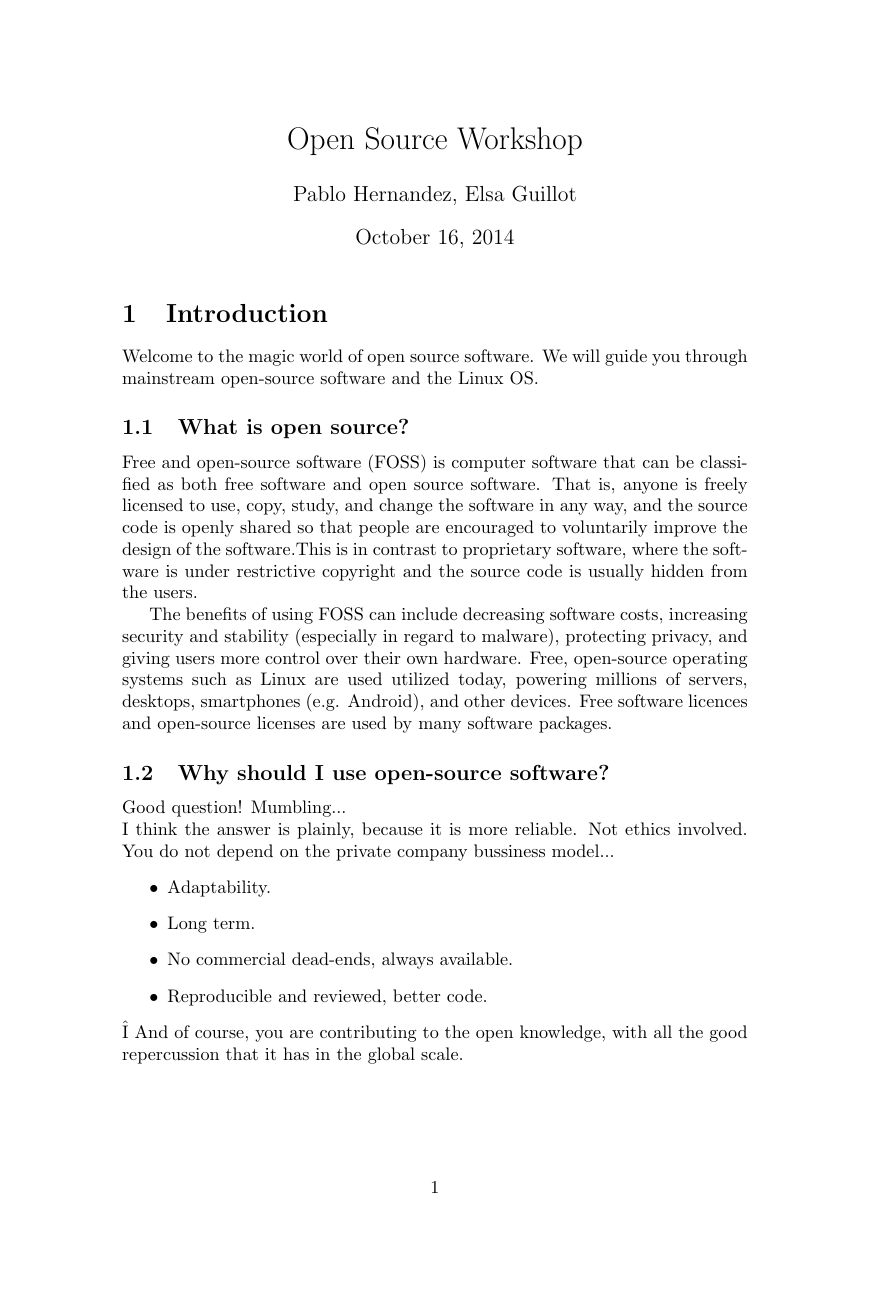
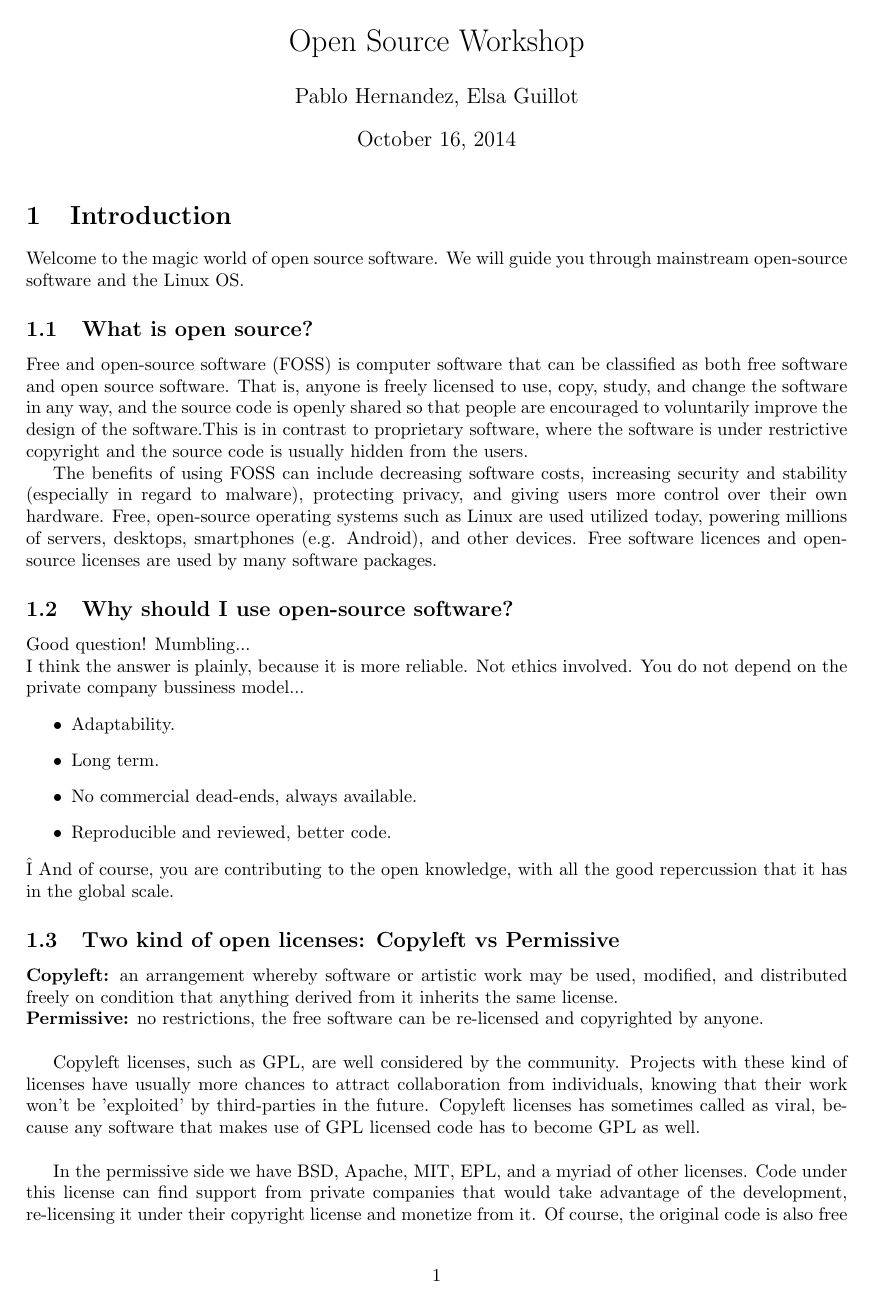
Before and after one commit to phcerdan/open-source-workshop, a LaTeX document (open-source-workshop/main.tex): page 1 of 7 before the commit and page 1 of 5 after it. Compiled offline with pdfLaTeX.

Commit message:
Added final pdf version with proper name.

```diff
--- a/open-source-workshop/main.tex
+++ b/open-source-workshop/main.tex
@@ -7,6 +7,8 @@
 \usepackage[colorinlistoftodos]{todonotes}
 \usepackage{hyperref}
 \usepackage{float}
+\usepackage[margin=1in]{geometry}
+\hypersetup{urlcolor=blue, linkcolor=blue, colorlinks=true} % Colors hyperlinks in blue -
 \title{Open Source Workshop}
 
 \author{Pablo Hernandez, Elsa Guillot}
```
Also changed, not shown: open-source-workshop/main.pdf, open-source-workshop/main.tex (2 more changed lines).
